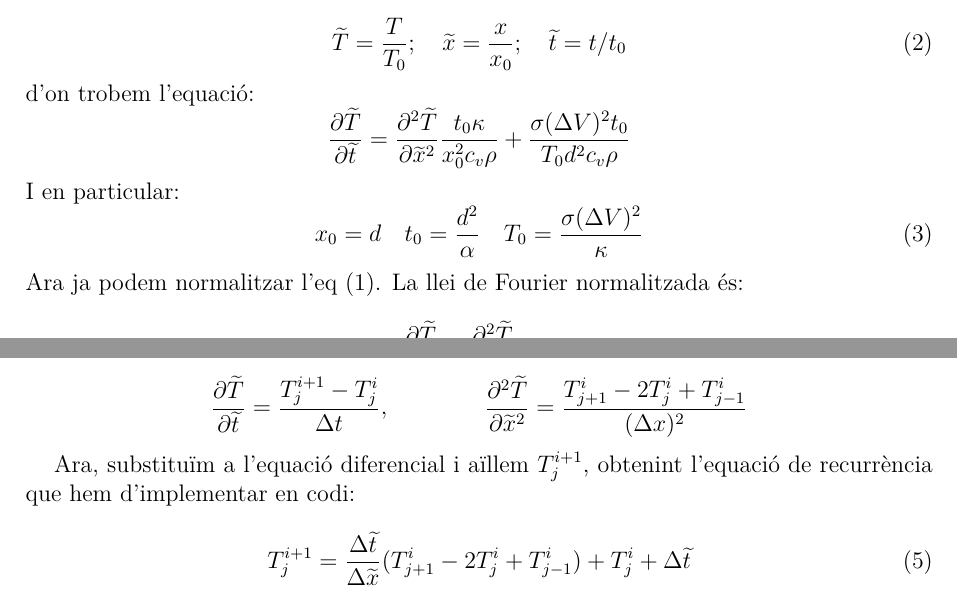
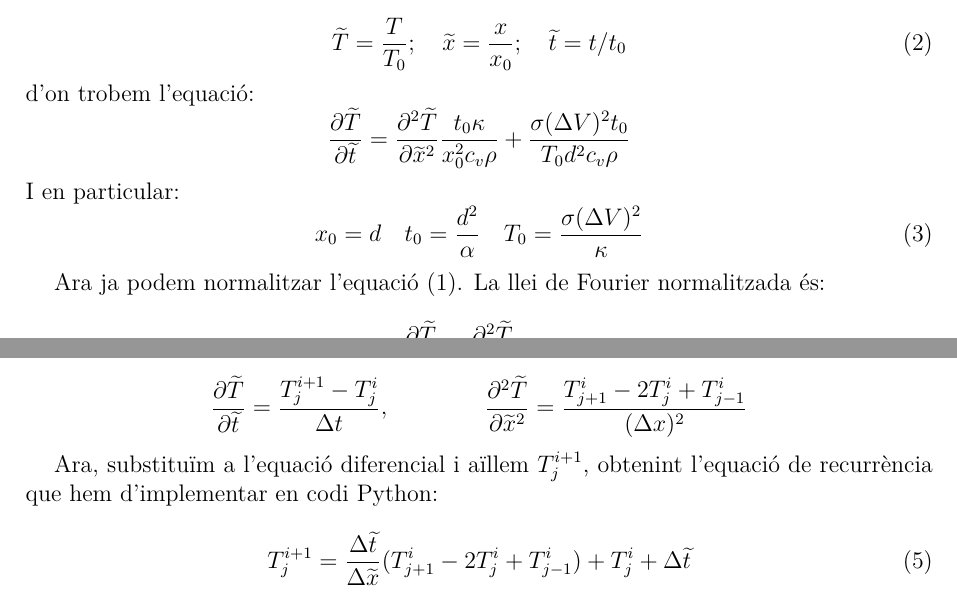
Before and after one commit to Victor-sli/Practica-1-G111, a LaTeX document (Informe_Pr1.tex): two parts of pages 3 and 4 of 5, joined at a grey line, cut so that both start at the same text. Compiled offline with pdfLaTeX.

Commit message:
Update Informe_Pr1.tex

```diff
--- a/Informe_Pr1.tex
+++ b/Informe_Pr1.tex
@@ -291,7 +291,8 @@ I en particular:
  \begin{equation}
      x_0=d \quad t_0=\frac{d^2}{\alpha} \quad T_0=\frac{\sigma (\Delta V)^2}{\kappa}
 \end{equation}
-Ara ja podem normalitzar l'eq (\ref{fourier}). La llei de Fourier normalitzada és:
+
+Ara ja podem normalitzar l'equació (\ref{fourier}). La llei de Fourier normalitzada és:
 
 \begin{equation}
     \frac{\partial \widetilde{T}}{\partial \widetilde{t}}=\frac{\partial^2 \widetilde{T}}{\partial \widetilde{x}^2} + 1
@@ -346,10 +347,11 @@ partim de l'equació (\ref{fouriernorm}) i fem la derivada temporal per la dreta
 \end{equation*}
 
 Ara, substituïm a l'equació diferencial i aïllem $T_j^{i+1}$, obtenint l'equació de recurrència que hem
-d'implementar en codi:
+d'implementar en codi Python:
 \begin{equation}
     T_j^{i+1} = \dfrac{\Delta \widetilde{t}}{\Delta \widetilde{x}}(T_{j+1}^i - 2 T_j^i + T_{j-1}^i) + T_j^i + \Delta \widetilde{t}
 \end{equation}
+
 
 \subsection{Mètode de Crank Nicolson}
 
```
Also changed, not shown: Informe_Pr1.tex (4 more changed lines).
